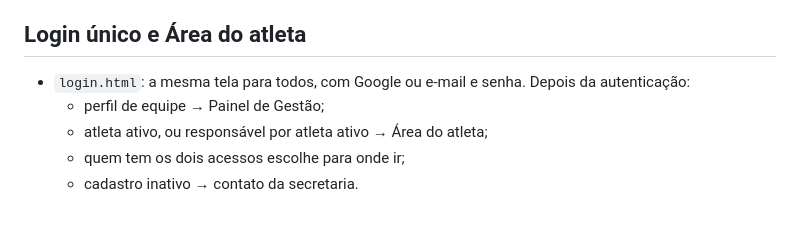
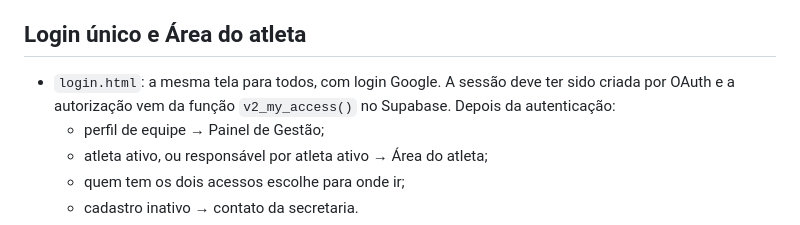
Before and after one commit to apollovoleibol/management_panel_v2, a Markdown page: README.md, the part around the change. Rendered like a GitHub page.

Commit message:
Document Google-only v2 login

```diff
--- a/README.md
+++ b/README.md
@@ -8,7 +8,7 @@ Versão em desenvolvimento do Painel de Gestão Apollo (setembro/2026). O login
 
 ## Login único e Área do atleta
 
-- `login.html`: a mesma tela para todos, com Google ou e-mail e senha. Depois da autenticação:
+- `login.html`: a mesma tela para todos, com login Google. A sessão deve ter sido criada por OAuth e a autorização vem da função `v2_my_access()` no Supabase. Depois da autenticação:
   - perfil de equipe → Painel de Gestão;
   - atleta ativo, ou responsável por atleta ativo → Área do atleta;
   - quem tem os dois acessos escolhe para onde ir;
```
